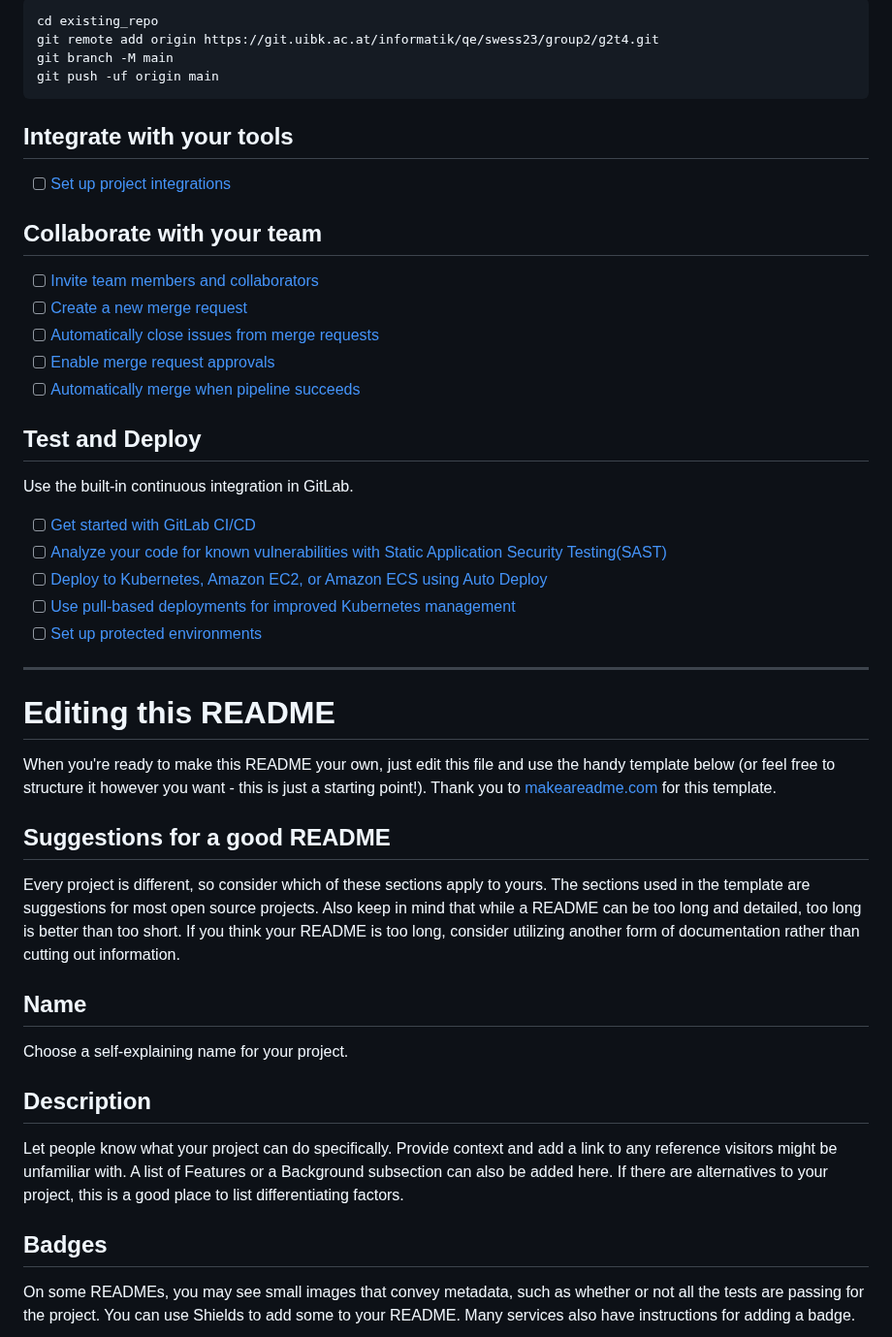
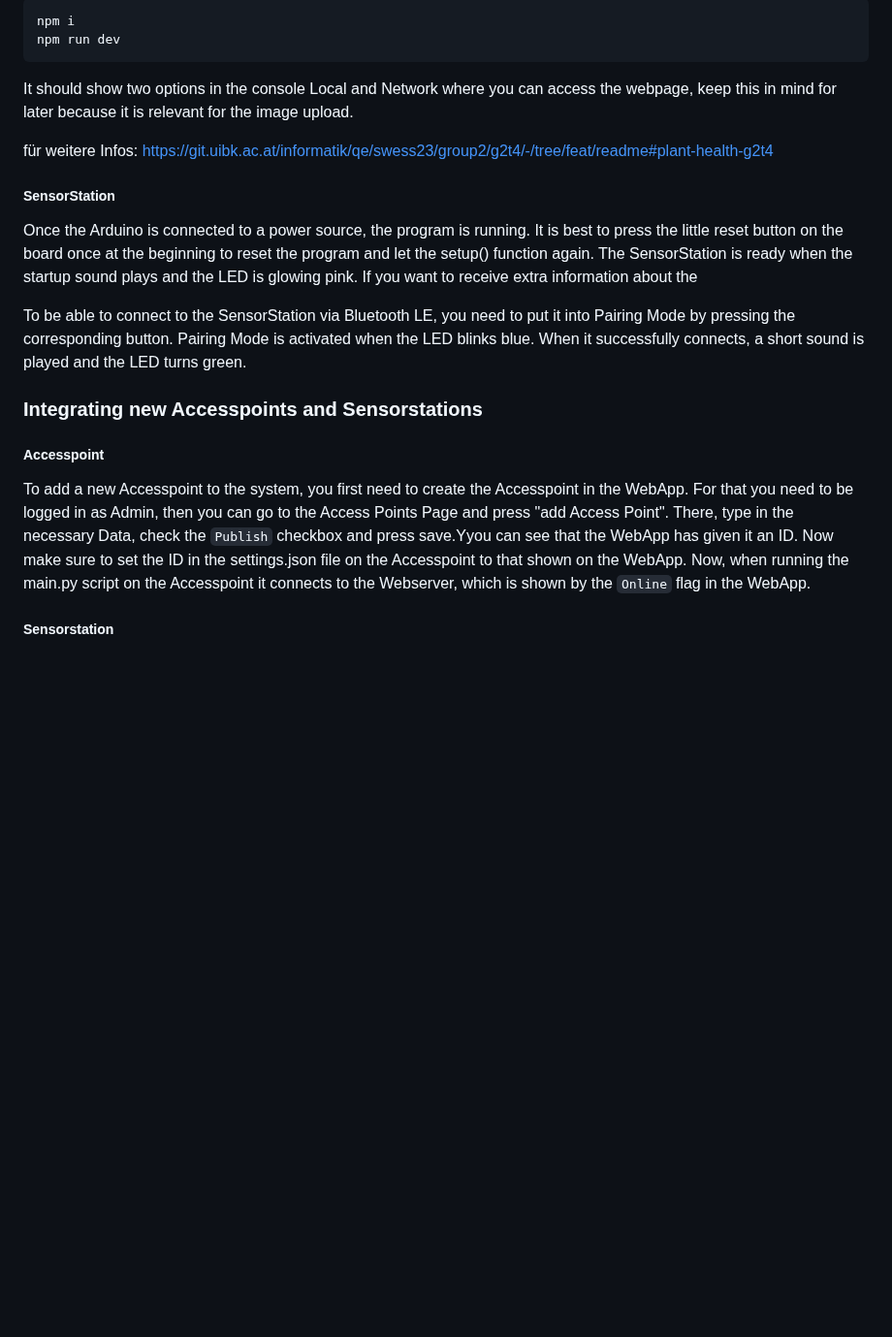
Before and after one commit to ErikCikalleshi/PlantHealth, a Markdown page: README.md, the part around one of its changes. Shown at 97% size. Rendered like a GitHub page; blank space fills up the shorter version.

````diff
--- a/README.md
+++ b/README.md
@@ -15,48 +54,24 @@ Already a pro? Just edit this README.md and make it your own. Want to make it ea
 
 ```
-cd existing_repo
-git remote add origin https://git.uibk.ac.at/informatik/qe/swess23/group2/g2t4.git
-git branch -M main
-git push -uf origin main
+npm i
+npm run dev
 ```
 
-## Integrate with your tools
+It should show two options in the console Local and Network where you can access the webpage, keep this in mind for later because it is relevant for the image upload.
 
-- [ ] [Set up project integrations](https://git.uibk.ac.at/informatik/qe/swess23/group2/g2t4/-/settings/integrations)
+für weitere Infos: https://git.uibk.ac.at/informatik/qe/swess23/group2/g2t4/-/tree/feat/readme#plant-health-g2t4
 
-## Collaborate with your team
+##### SensorStation
 
-- [ ] [Invite team members and collaborators](https://docs.gitlab.com/ee/user/project/members/)
-- [ ] [Create a new merge request](https://docs.gitlab.com/ee/user/project/merge_requests/creating_merge_requests.html)
-- [ ] [Automatically close issues from merge requests](https://docs.gitlab.com/ee/user/project/issues/managing_issues.html#closing-issues-automatically)
-- [ ] [Enable merge request approvals](https://docs.gitlab.com/ee/user/project/merge_requests/approvals/)
-- [ ] [Automatically merge when pipeline succeeds](https://docs.gitlab.com/ee/user/project/merge_requests/merge_when_pipeline_succeeds.html)
+Once the Arduino is connected to a power source, the program is running. It is best to press the little reset button on the board once at the beginning to reset the program and let the setup() function again. The SensorStation is ready when the startup sound plays and the LED is glowing pink. If you want to receive extra information about the
 
-## Test and Deploy
+To be able to connect to the SensorStation via Bluetooth LE, you need to put it into Pairing Mode by pressing the corresponding button. Pairing Mode is activated when the LED blinks blue. When it successfully connects, a short sound is played and the LED turns green.
 
-Use the built-in continuous integration in GitLab.
+### Integrating new Accesspoints and Sensorstations
 
-- [ ] [Get started with GitLab CI/CD](https://docs.gitlab.com/ee/ci/quick_start/index.html)
-- [ ] [Analyze your code for known vulnerabilities with Static Application Security Testing(SAST)](https://docs.gitlab.com/ee/user/application_security/sast/)
-- [ ] [Deploy to Kubernetes, Amazon EC2, or Amazon ECS using Auto Deploy](https://docs.gitlab.com/ee/topics/autodevops/requirements.html)
-- [ ] [Use pull-based deployments for improved Kubernetes management](https://docs.gitlab.com/ee/user/clusters/agent/)
-- [ ] [Set up protected environments](https://docs.gitlab.com/ee/ci/environments/protected_environments.html)
+##### Accesspoint
 
-***
+To add a new Accesspoint to the system, you first need to create the Accesspoint in the WebApp. For that you need to be logged in as Admin, then you can go to the Access Points Page and press "add Access Point". There, type in the necessary Data, check the `Publish` checkbox and press save.Yyou can see that the WebApp has given it an ID. Now make sure to set the ID in the settings.json file on the Accesspoint to that shown on the WebApp. Now, when running the main.py script on the Accesspoint it connects to the Webserver, which is shown by the `Online` flag in the WebApp.
 
-# Editing this README
+##### Sensorstation
 
-When you're ready to make this README your own, just edit this file and use the handy template below (or feel free to structure it however you want - this is just a starting point!). Thank you to [makeareadme.com](https://www.makeareadme.com/) for this template.
-
-## Suggestions for a good README
-Every project is different, so consider which of these sections apply to yours. The sections used in the template are suggestions for most open source projects. Also keep in mind that while a README can be too long and detailed, too long is better than too short. If you think your README is too long, consider utilizing another form of documentation rather than cutting out information.
-
-## Name
-Choose a self-explaining name for your project.
-
-## Description
-Let people know what your project can do specifically. Provide context and add a link to any reference visitors might be unfamiliar with. A list of Features or a Background subsection can also be added here. If there are alternatives to your project, this is a good place to list differentiating factors.
-
-## Badges
-On some READMEs, you may see small images that convey metadata, such as whether or not all the tests are passing for the project. You can use Shields to add some to your README. Many services also have instructions for adding a badge.
-
````
Also changed, not shown: other parts of README.md (+46 -36 lines).
